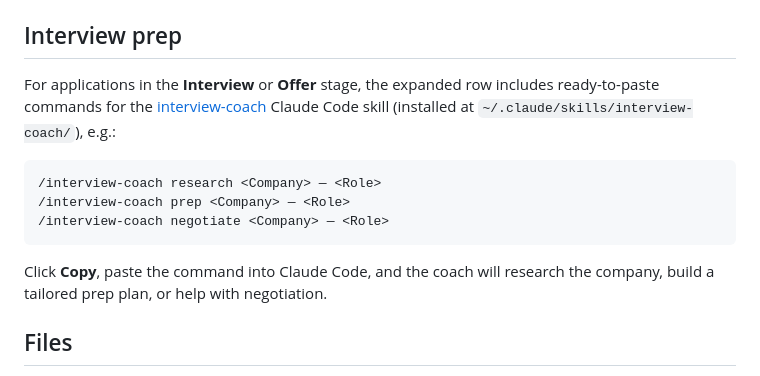
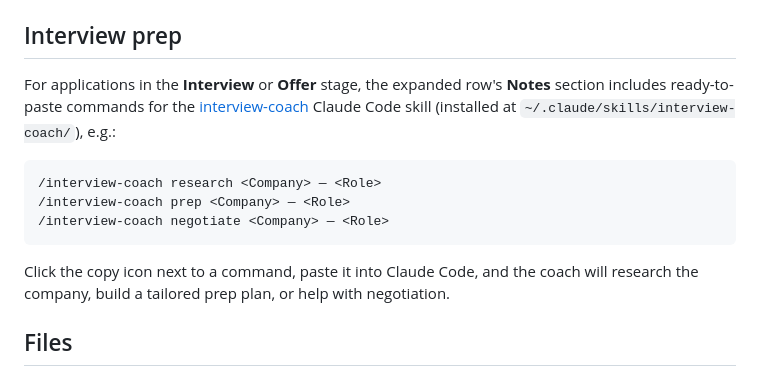
Before and after one commit to ronkeee/job-application-tracker, a Markdown page: README.md, the part around the change. Drawn GitHub-style.

Commit message:
Update README for relocated interview-prep commands and copy icon
Co-Authored-By: Claude Sonnet 4.6 <noreply@anthropic.com>

````diff
--- a/README.md
+++ b/README.md
@@ -93,8 +93,8 @@ running `bun gmail_fetcher.js` (or `./refresh.sh`) again.
 
 ## Interview prep
 
-For applications in the **Interview** or **Offer** stage, the expanded row
-includes ready-to-paste commands for the
+For applications in the **Interview** or **Offer** stage, the expanded row's
+**Notes** section includes ready-to-paste commands for the
 [interview-coach](https://github.com/noamseg/interview-coach-skill) Claude
 Code skill (installed at `~/.claude/skills/interview-coach/`), e.g.:
 
@@ -104,8 +104,9 @@ Code skill (installed at `~/.claude/skills/interview-coach/`), e.g.:
 /interview-coach negotiate <Company> — <Role>
 ```
 
-Click **Copy**, paste the command into Claude Code, and the coach will
-research the company, build a tailored prep plan, or help with negotiation.
+Click the copy icon next to a command, paste it into Claude Code, and the
+coach will research the company, build a tailored prep plan, or help with
+negotiation.
 
 ## Files
 
````
